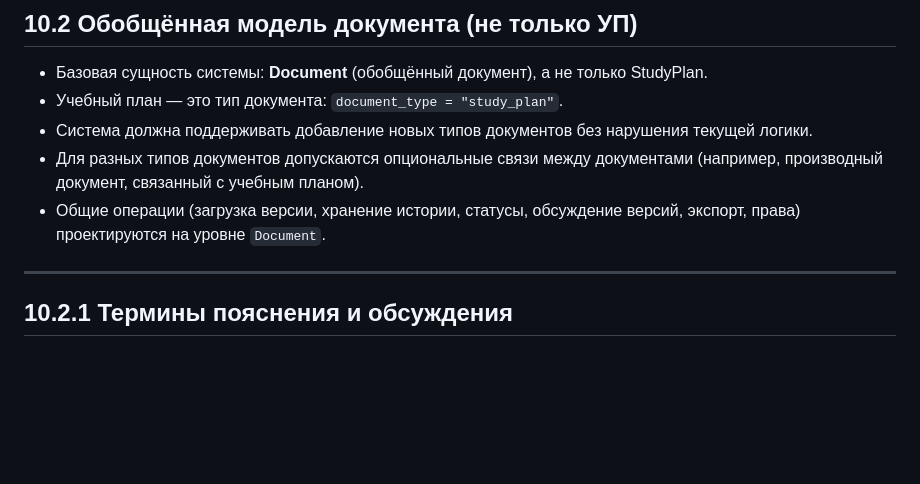
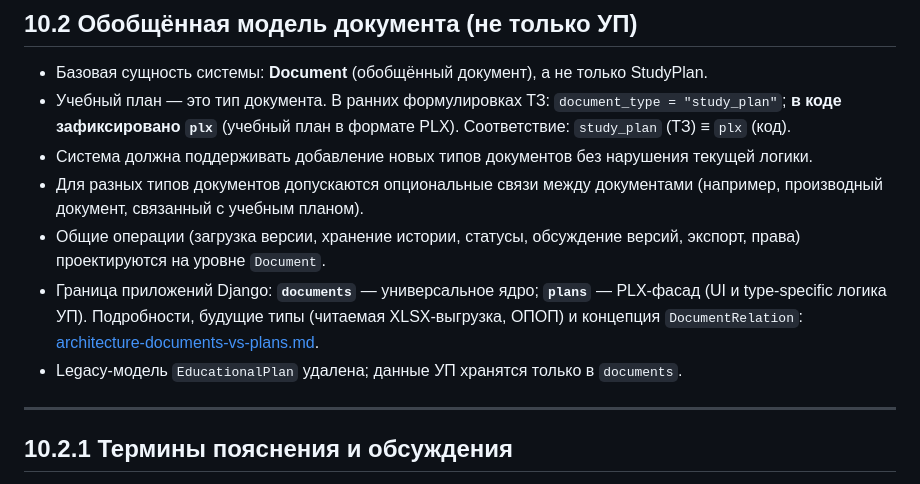
Before and after one commit to levindanil05/Graduate-work, a Markdown page: docs/planing-2605010.md, the part around the change. GitHub-like rendering; blank space fills up the shorter version.

Commit message:
docs: planning relations btw documents

```diff
--- a/docs/planing-2605010.md
+++ b/docs/planing-2605010.md
@@ -732,10 +732,12 @@ def get_storage() -> StoragePort:
 ## 10.2 Обобщённая модель документа (не только УП)
 
 - Базовая сущность системы: **Document** (обобщённый документ), а не только StudyPlan.
-- Учебный план — это тип документа: `document_type = "study_plan"`.
+- Учебный план — это тип документа. В ранних формулировках ТЗ: `document_type = "study_plan"`; **в коде зафиксировано `plx`** (учебный план в формате PLX). Соответствие: `study_plan` (ТЗ) ≡ `plx` (код).
 - Система должна поддерживать добавление новых типов документов без нарушения текущей логики.
 - Для разных типов документов допускаются опциональные связи между документами (например, производный документ, связанный с учебным планом).
 - Общие операции (загрузка версии, хранение истории, статусы, обсуждение версий, экспорт, права) проектируются на уровне `Document`.
+- Граница приложений Django: **`documents`** — универсальное ядро; **`plans`** — PLX-фасад (UI и type-specific логика УП). Подробности, будущие типы (читаемая XLSX-выгрузка, ОПОП) и концепция `DocumentRelation`: [architecture-documents-vs-plans.md](architecture-documents-vs-plans.md).
+- Legacy-модель `EducationalPlan` удалена; данные УП хранятся только в `documents`.
 
 ---
 
```
Also changed, not shown: docs/architecture-documents-vs-plans.md (added, +149 -0 lines).
